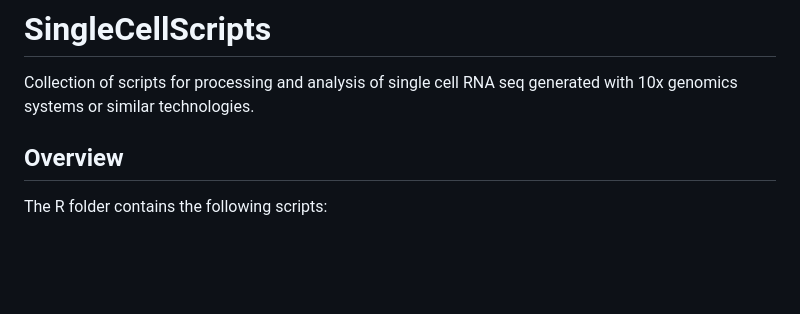
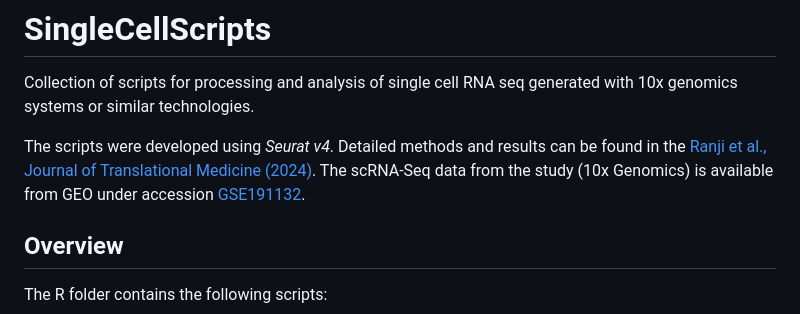
Before and after one commit to sfilges/SingleCellScripts, a Markdown page: README.md, the part around the change. Rendered like a GitHub page; blank space fills up the shorter version.

```diff
--- a/README.md
+++ b/README.md
@@ -1,6 +1,8 @@
 # SingleCellScripts
 
 Collection of scripts for processing and analysis of single cell RNA seq generated with 10x genomics systems or similar technologies.
+
+The scripts were developed using *Seurat v4*. Detailed methods and results can be found in the [Ranji et al., Journal of Translational Medicine (2024)](https://link.springer.com/article/10.1186/s12967-024-05211-w#Sec2). The scRNA-Seq data from the study (10x Genomics) is available from GEO under accession [GSE191132](https://www.ncbi.nlm.nih.gov/geo/query/acc.cgi?acc=GSE191132).
 
 ## Overview
 
```
